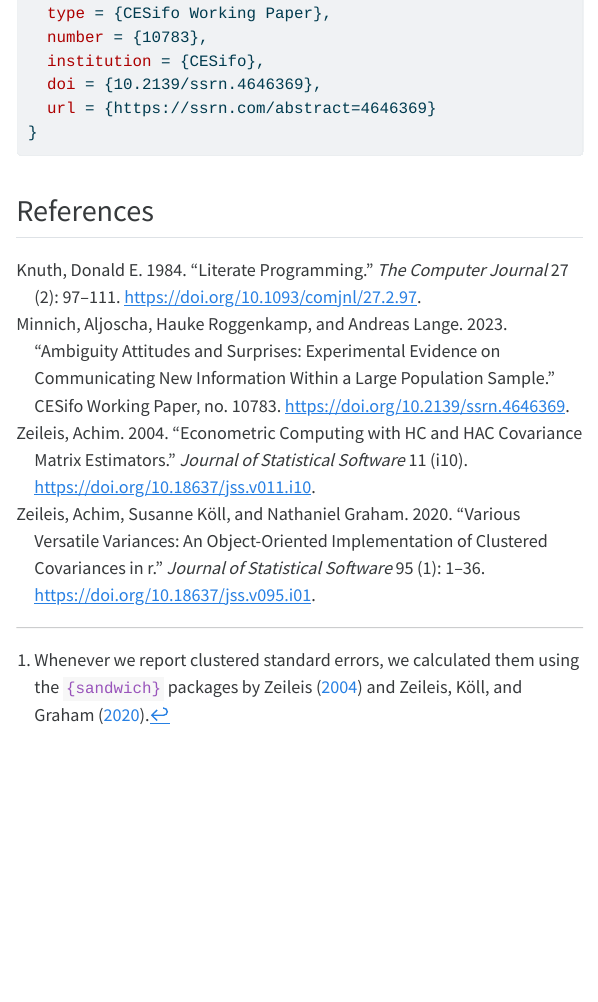
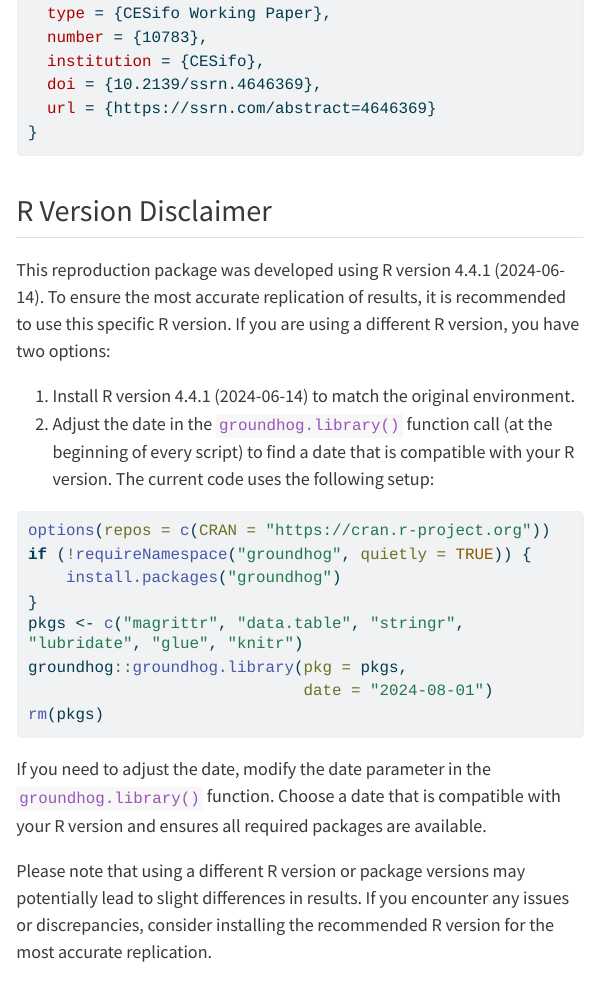
Before and after one commit to Howquez/Ambiguity_Reproduction, a Quarto document (reproduction_package/source/index.qmd): the page in a window 1100 px wide, from 1400 px down. The pictures show the output file reproduction_package/rendered_documents/index.html that the author committed with the source, opened offline; menus at the side of the page are left out; long lines of code are wrapped.

Commit message:
add package version control disclaimer

````diff
--- a/reproduction_package/source/index.qmd
+++ b/reproduction_package/source/index.qmd
@@ -20,4 +20,30 @@ The following is the BibTeX entry for the key reference, which can be used to ci
 ```
 
 
+## R Version Disclaimer
+
+This reproduction package was developed using R version 4.4.1 (2024-06-14). To ensure the most accurate replication of results, it is recommended to use this specific R version.
+If you are using a different R version, you have two options:
+
+1. Install R version 4.4.1 (2024-06-14) to match the original environment.
+2. Adjust the date in the `groundhog.library()` function call (at the beginning of every script) to find a date that is compatible with your R version. The current code uses the following setup:
+
+```{r}
+#| echo: true
+#| eval: false
+
+options(repos = c(CRAN = "https://cran.r-project.org"))
+if (!requireNamespace("groundhog", quietly = TRUE)) {
+    install.packages("groundhog")
+}
+pkgs <- c("magrittr", "data.table", "stringr", "lubridate", "glue", "knitr")
+groundhog::groundhog.library(pkg = pkgs,
+                             date = "2024-08-01")
+rm(pkgs)
+```
+
+If you need to adjust the date, modify the date parameter in the `groundhog.library()` function. Choose a date that is compatible with your R version and ensures all required packages are available.
+
+Please note that using a different R version or package versions may potentially lead to slight differences in results. If you encounter any issues or discrepancies, consider installing the recommended R version for the most accurate replication.
+
 ## References {-}
````
Also changed, not shown: reproduction_package/source/_quarto.yml (+2 -0 lines), README.md, reproduction_package/rendered_documents/01-pre-processing.html, reproduction_package/rendered_documents/index.html, reproduction_package/rendered_documents/pdf/Ambiguity_regs_het_all.pdf, reproduction_package/rendered_documents/pdf/Ambiguity_regs_het_confirmation.pdf, reproduction_package/rendered_documents/pdf/Ambiguity_regs_het_contradiction.pdf, reproduction_package/source/.quarto/idx/index.qmd.json, 10 other files.
